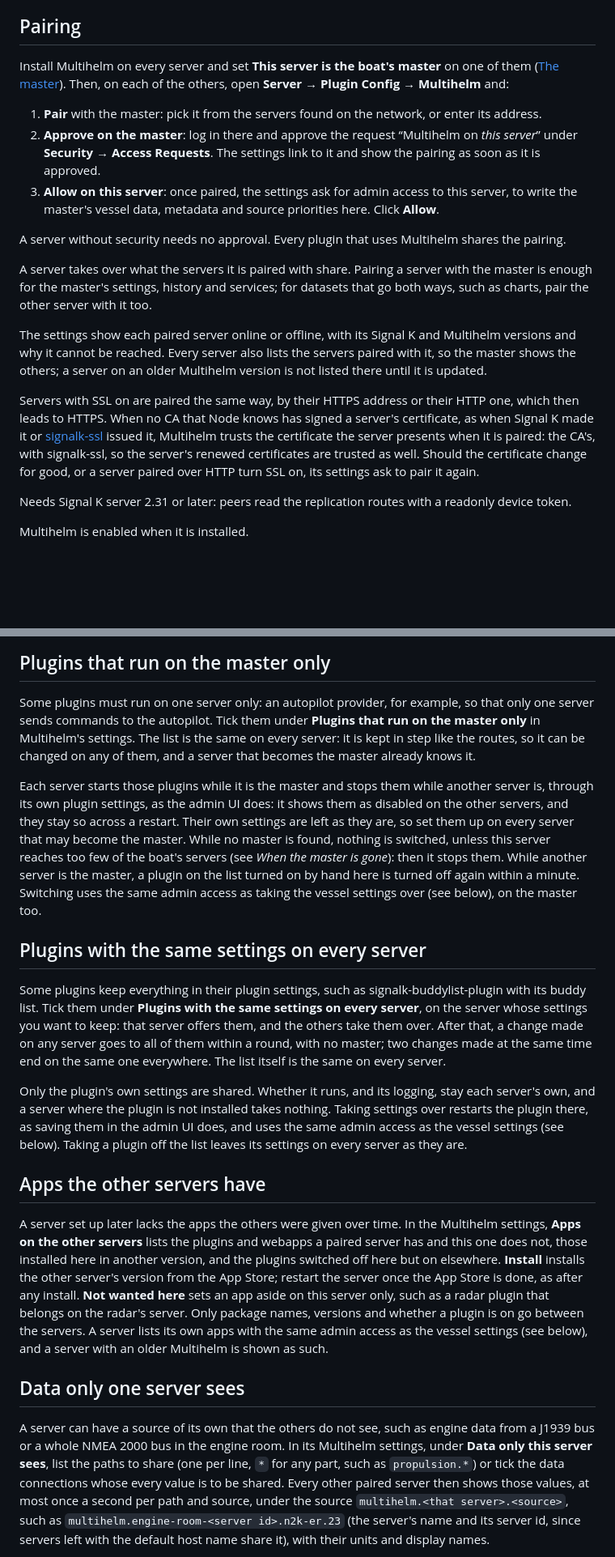
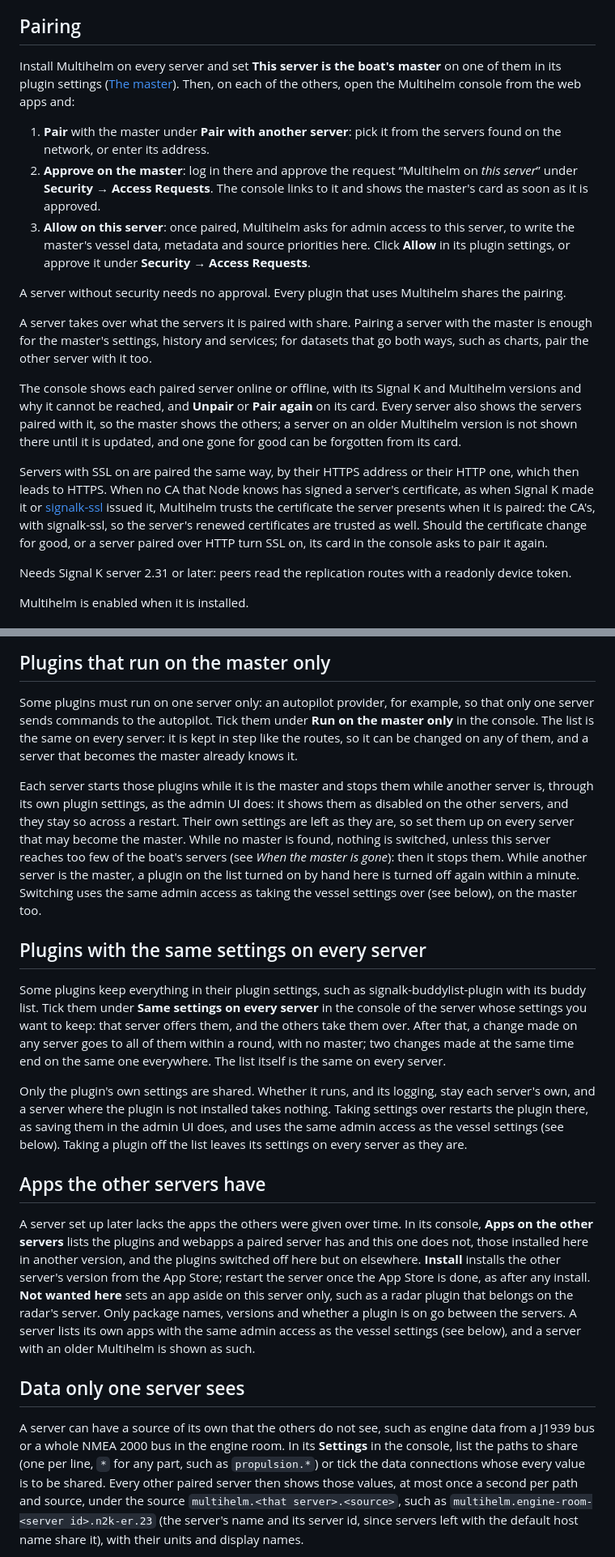
Before and after one commit to dirkwa/signalk-multihelm, a Markdown page: README.md, 2 parts joined by grey strips. Shown at 81% size. Drawn GitHub-style; blank space fills up the shorter version.

```diff
--- a/README.md
+++ b/README.md
@@ -16,17 +16,20 @@ chart files and shared ENC cells.
 ## Pairing
 
 Install Multihelm on every server and set **This server is the boat's
-master** on one of them ([The master](#the-master)). Then, on each of the
-others, open **Server → Plugin Config → Multihelm** and:
+master** on one of them in its plugin settings
+([The master](#the-master)). Then, on each of the others, open the Multihelm
+console from the web apps and:
 
-1. **Pair** with the master: pick it from the servers found on the network,
-   or enter its address.
+1. **Pair** with the master under **Pair with another server**: pick it from
+   the servers found on the network, or enter its address.
 2. **Approve on the master**: log in there and approve the request
    “Multihelm on _this server_” under **Security → Access Requests**. The
-   settings link to it and show the pairing as soon as it is approved.
-3. **Allow on this server**: once paired, the settings ask for admin access
+   console links to it and shows the master's card as soon as it is
+   approved.
+3. **Allow on this server**: once paired, Multihelm asks for admin access
    to this server, to write the master's vessel data, metadata and source
-   priorities here. Click **Allow**.
+   priorities here. Click **Allow** in its plugin settings, or approve it
+   under **Security → Access Requests**.
 
 A server without security needs no approval. Every plugin that uses
 Multihelm shares the pairing.
@@ -36,10 +39,12 @@ server with the master is enough for the master's settings, history and
 services; for datasets that go both ways, such as charts, pair the other
 server with it too.
 
-The settings show each paired server online or offline, with its Signal K
-and Multihelm versions and why it cannot be reached. Every server also lists
-the servers paired with it, so the master shows the others; a server on an
-older Multihelm version is not listed there until it is updated.
+The console shows each paired server online or offline, with its Signal K
+and Multihelm versions and why it cannot be reached, and **Unpair** or
+**Pair again** on its card. Every server also shows the servers paired with
+it, so the master shows the others; a server on an older Multihelm version
+is not shown there until it is updated, and one gone for good can be
+forgotten from its card.
 
 Servers with SSL on are paired the same way, by their HTTPS address or their
 HTTP one, which then leads to HTTPS. When no CA that Node knows has signed a
@@ -48,7 +53,7 @@ server's certificate, as when Signal K made it or
 trusts the certificate the server presents when it is paired: the CA's, with
 signalk-ssl, so the server's renewed certificates are trusted as well. Should
 the certificate change for good, or a server paired over HTTP turn SSL on,
-its settings ask to pair it again.
+its card in the console asks to pair it again.
 
 Needs Signal K server 2.31 or later: peers read the replication routes with a
 readonly device token.
@@ -157,7 +166,7 @@ role moves within seconds.
 
 Some plugins must run on one server only: an autopilot provider, for
 example, so that only one server sends commands to the autopilot. Tick them
-under **Plugins that run on the master only** in Multihelm's settings. The
+under **Run on the master only** in the console. The
 list is the same on every server: it is kept in step like the routes, so it
 can be changed on any of them, and a server that becomes the master already
 knows it.
@@ -175,9 +184,9 @@ taking the vessel settings over (see below), on the master too.
 ## Plugins with the same settings on every server
 
 Some plugins keep everything in their plugin settings, such as
-signalk-buddylist-plugin with its buddy list. Tick them under **Plugins with
-the same settings on every server**, on the server whose settings you want
-to keep: that server offers them, and the others take them over. After that,
+signalk-buddylist-plugin with its buddy list. Tick them under **Same
+settings on every server** in the console of the server whose settings you
+want to keep: that server offers them, and the others take them over. After that,
 a change made on any server goes to all of them within a round, with no
 master; two changes made at the same time end on the same one everywhere.
 The list itself is the same on every server.
@@ -191,8 +200,8 @@ server as they are.
 
 ## Apps the other servers have
 
-A server set up later lacks the apps the others were given over time. In the
-Multihelm settings, **Apps on the other servers** lists the plugins and
+A server set up later lacks the apps the others were given over time. In its
+console, **Apps on the other servers** lists the plugins and
 webapps a paired server has and this one does not, those installed here in
 another version, and the plugins switched off here but on elsewhere.
 **Install** installs the other server's version from the App Store; restart
@@ -207,8 +216,7 @@ older Multihelm is shown as such.
 
 A server can have a source of its own that the others do not see, such as
 engine data from a J1939 bus or a whole NMEA 2000 bus in the engine room. In
-its Multihelm settings, under **Data only this server sees**, list the paths
-to share (one per line, `*` for any part, such as `propulsion.*`) or tick the
+its **Settings** in the console, list the paths to share (one per line, `*` for any part, such as `propulsion.*`) or tick the
 data connections whose every value is to be shared. Every other paired
 server then shows those values, at most once a second per path and source,
 under the source `multihelm.<that server>.<source>`, such as
```
Also changed, not shown: other parts of README.md (+10 -6 lines), AGENTS.md (+7 -4 lines), docs/screenshots/console-settings.png, docs/screenshots/console.png, 13 other files.
